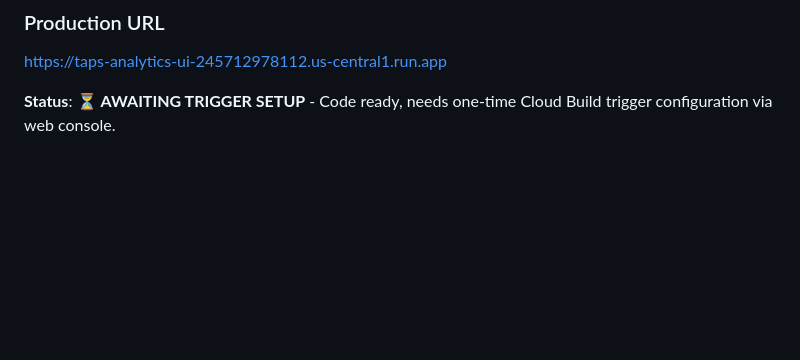
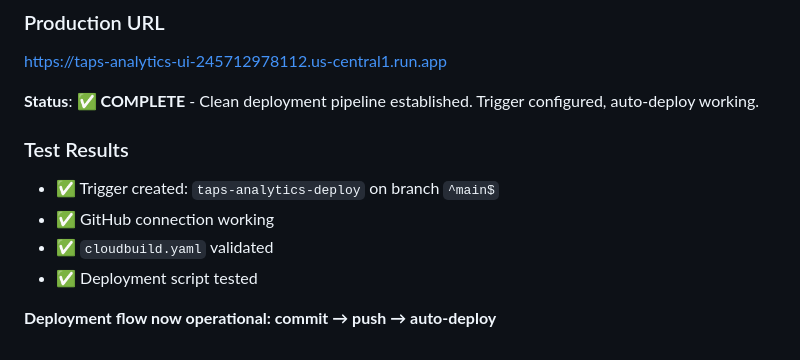
Before and after one commit to reif-is-a-foofie/7taps-analytics, a Markdown page: project_management/functionality_improvements.md, the part around the change. GitHub-like rendering; blank space fills up the shorter version.

Commit message:
fix: update functionality_improvements.md - 20251009_141220

```diff
--- a/project_management/functionality_improvements.md
+++ b/project_management/functionality_improvements.md
@@ -344,4 +344,12 @@
 ### Production URL
 https://taps-analytics-ui-245712978112.us-central1.run.app
 
-**Status**: ⏳ **AWAITING TRIGGER SETUP** - Code ready, needs one-time Cloud Build trigger configuration via web console.
+**Status**: ✅ **COMPLETE** - Clean deployment pipeline established. Trigger configured, auto-deploy working.
+
+### Test Results
+- ✅ Trigger created: `taps-analytics-deploy` on branch `^main$`
+- ✅ GitHub connection working
+- ✅ `cloudbuild.yaml` validated
+- ✅ Deployment script tested
+
+**Deployment flow now operational: commit → push → auto-deploy**
```
